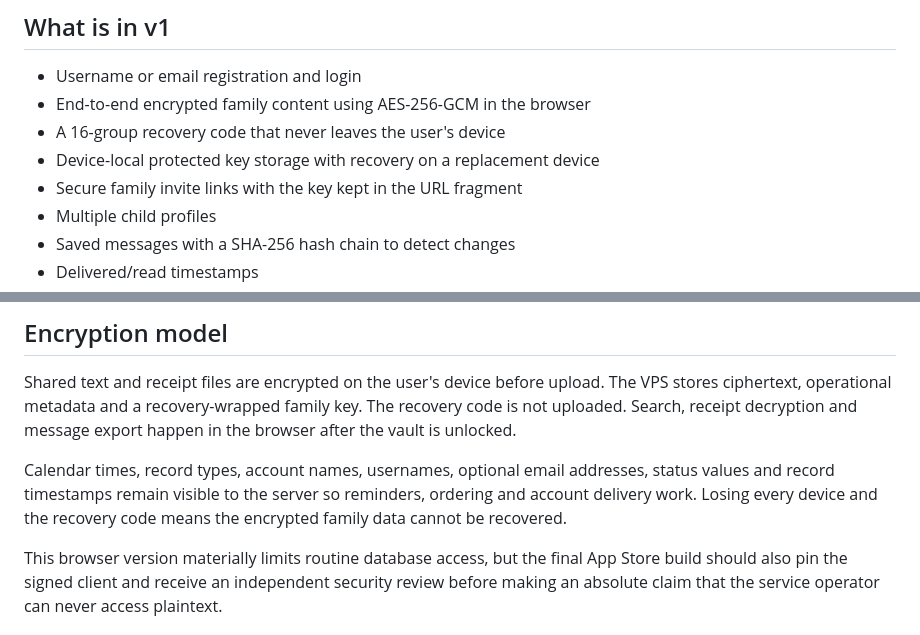
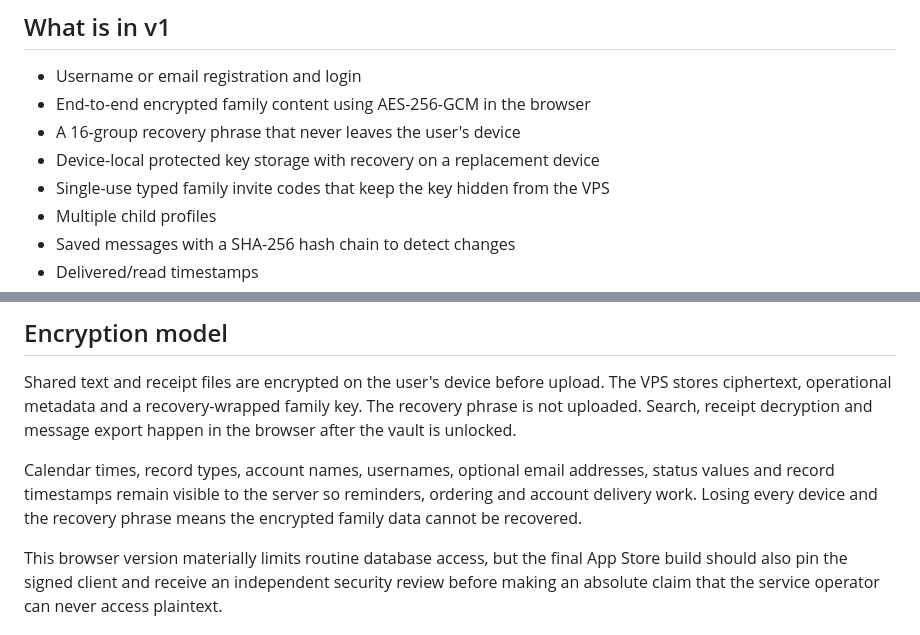
Before and after one commit to waqaarhussain/parenting-together, a Markdown page: README.md, 2 parts joined by grey strips. Rendered like a GitHub page.

Commit message:
Replace invite links with secure typed codes

```diff
--- a/README.md
+++ b/README.md
@@ -6,9 +6,9 @@ A mobile-first co-parenting PWA focused on calm communication, verifiable record
 
 - Username or email registration and login
 - End-to-end encrypted family content using AES-256-GCM in the browser
-- A 16-group recovery code that never leaves the user's device
+- A 16-group recovery phrase that never leaves the user's device
 - Device-local protected key storage with recovery on a replacement device
-- Secure family invite links with the key kept in the URL fragment
+- Single-use typed family invite codes that keep the key hidden from the VPS
 - Multiple child profiles
 - Saved messages with a SHA-256 hash chain to detect changes
 - Delivered/read timestamps
@@ -73,12 +73,12 @@ back that directory up first if you intend to wipe the whole VPS repeatedly.
 
 Shared text and receipt files are encrypted on the user's device before upload.
 The VPS stores ciphertext, operational metadata and a recovery-wrapped family
-key. The recovery code is not uploaded. Search, receipt decryption and message
+key. The recovery phrase is not uploaded. Search, receipt decryption and message
 export happen in the browser after the vault is unlocked.
 
 Calendar times, record types, account names, usernames, optional email addresses,
 status values and record timestamps remain visible to the server so reminders,
-ordering and account delivery work. Losing every device and the recovery code
+ordering and account delivery work. Losing every device and the recovery phrase
 means the encrypted family data cannot be recovered.
 
 This browser version materially limits routine database access, but the final
```
